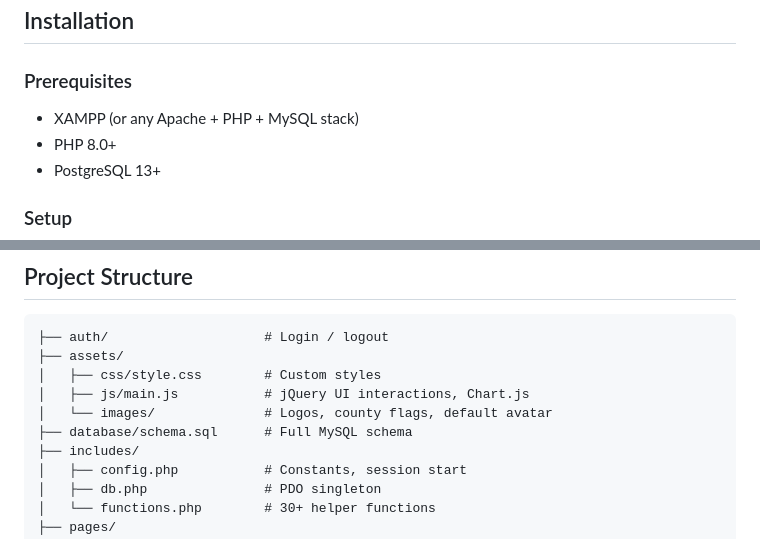
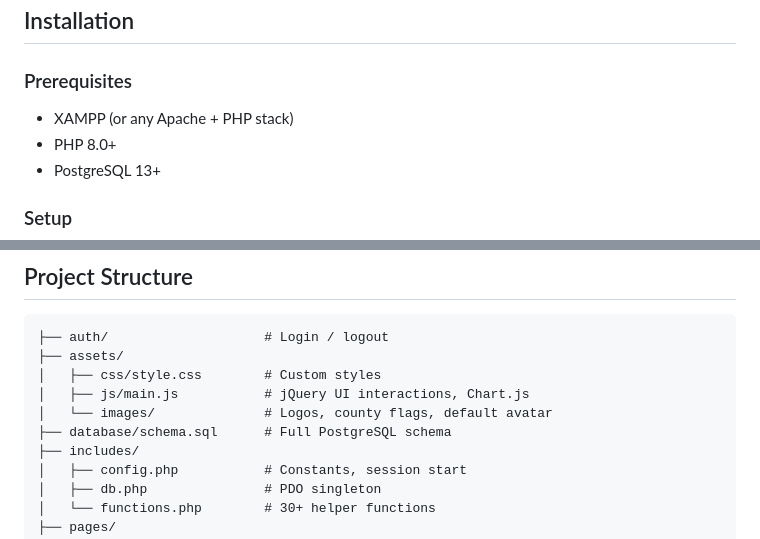
Before and after one commit to sjeremiahsmith/ncsm_portal_2026, a Markdown page: README.md, 2 parts joined by grey strips. GitHub-like rendering.

```diff
--- a/README.md
+++ b/README.md
@@ -59,7 +59,7 @@ A full-featured web-based sports management system for the Ministry of Youth & S
 ## Installation
 
 ### Prerequisites
-- XAMPP (or any Apache + PHP + MySQL stack)
+- XAMPP (or any Apache + PHP stack)
 - PHP 8.0+
 - PostgreSQL 13+
 
@@ -244,7 +244,7 @@ after the first login and do not commit that value to the repository.
 │   ├── css/style.css        # Custom styles
 │   ├── js/main.js           # jQuery UI interactions, Chart.js
 │   └── images/              # Logos, county flags, default avatar
-├── database/schema.sql      # Full MySQL schema
+├── database/schema.sql      # Full PostgreSQL schema
 ├── includes/
 │   ├── config.php           # Constants, session start
 │   ├── db.php               # PDO singleton
```
